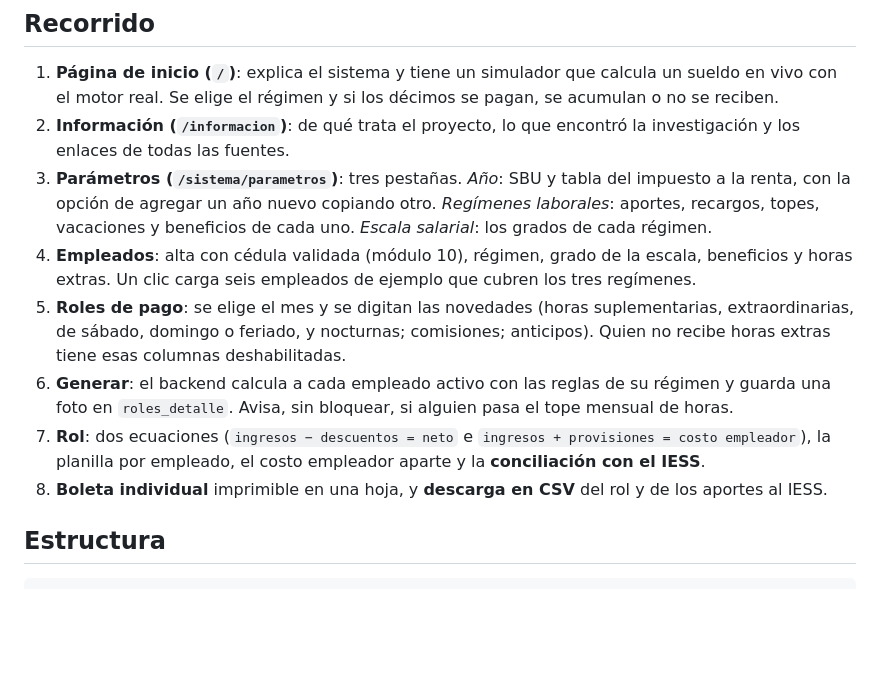
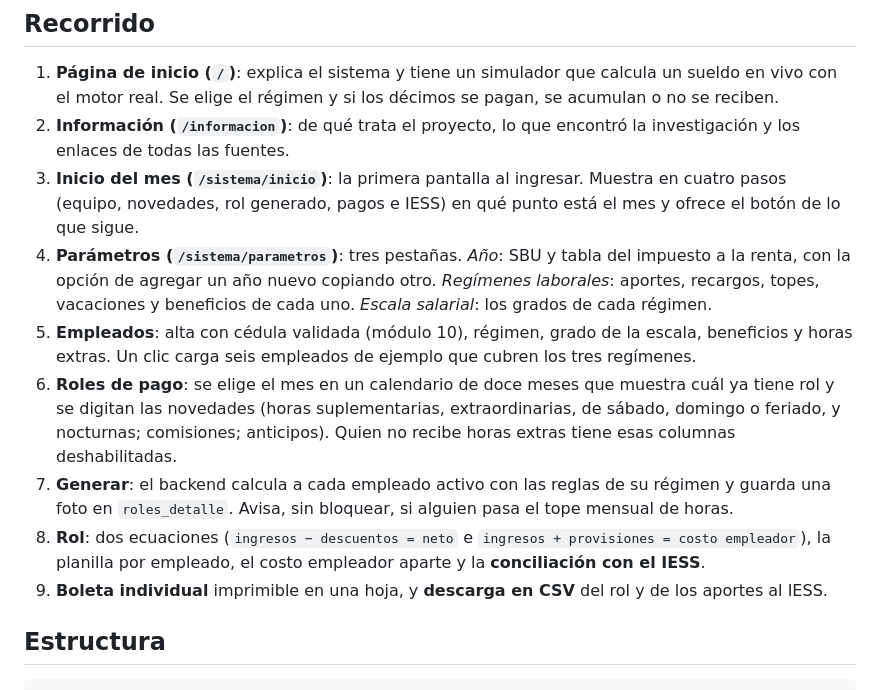
Before and after one commit to kiramman-mp3/rol-pagos-ecuador, a Markdown page: README.md, the part around the change. Drawn GitHub-style; blank space fills up the shorter version.

Commit message:
docs: describe the new home screen and month calendar

```diff
--- a/README.md
+++ b/README.md
@@ -48,12 +48,13 @@ La base `backend/data/rol_pagos.db` se crea sola al arrancar. Si ya existía de
 
 1. **Página de inicio (`/`)**: explica el sistema y tiene un simulador que calcula un sueldo en vivo con el motor real. Se elige el régimen y si los décimos se pagan, se acumulan o no se reciben.
 2. **Información (`/informacion`)**: de qué trata el proyecto, lo que encontró la investigación y los enlaces de todas las fuentes.
-3. **Parámetros (`/sistema/parametros`)**: tres pestañas. *Año*: SBU y tabla del impuesto a la renta, con la opción de agregar un año nuevo copiando otro. *Regímenes laborales*: aportes, recargos, topes, vacaciones y beneficios de cada uno. *Escala salarial*: los grados de cada régimen.
-4. **Empleados**: alta con cédula validada (módulo 10), régimen, grado de la escala, beneficios y horas extras. Un clic carga seis empleados de ejemplo que cubren los tres regímenes.
-5. **Roles de pago**: se elige el mes y se digitan las novedades (horas suplementarias, extraordinarias, de sábado, domingo o feriado, y nocturnas; comisiones; anticipos). Quien no recibe horas extras tiene esas columnas deshabilitadas.
-6. **Generar**: el backend calcula a cada empleado activo con las reglas de su régimen y guarda una foto en `roles_detalle`. Avisa, sin bloquear, si alguien pasa el tope mensual de horas.
-7. **Rol**: dos ecuaciones (`ingresos − descuentos = neto` e `ingresos + provisiones = costo empleador`), la planilla por empleado, el costo empleador aparte y la **conciliación con el IESS**.
-8. **Boleta individual** imprimible en una hoja, y **descarga en CSV** del rol y de los aportes al IESS.
+3. **Inicio del mes (`/sistema/inicio`)**: la primera pantalla al ingresar. Muestra en cuatro pasos (equipo, novedades, rol generado, pagos e IESS) en qué punto está el mes y ofrece el botón de lo que sigue.
+4. **Parámetros (`/sistema/parametros`)**: tres pestañas. *Año*: SBU y tabla del impuesto a la renta, con la opción de agregar un año nuevo copiando otro. *Regímenes laborales*: aportes, recargos, topes, vacaciones y beneficios de cada uno. *Escala salarial*: los grados de cada régimen.
+5. **Empleados**: alta con cédula validada (módulo 10), régimen, grado de la escala, beneficios y horas extras. Un clic carga seis empleados de ejemplo que cubren los tres regímenes.
+6. **Roles de pago**: se elige el mes en un calendario de doce meses que muestra cuál ya tiene rol y se digitan las novedades (horas suplementarias, extraordinarias, de sábado, domingo o feriado, y nocturnas; comisiones; anticipos). Quien no recibe horas extras tiene esas columnas deshabilitadas.
+7. **Generar**: el backend calcula a cada empleado activo con las reglas de su régimen y guarda una foto en `roles_detalle`. Avisa, sin bloquear, si alguien pasa el tope mensual de horas.
+8. **Rol**: dos ecuaciones (`ingresos − descuentos = neto` e `ingresos + provisiones = costo empleador`), la planilla por empleado, el costo empleador aparte y la **conciliación con el IESS**.
+9. **Boleta individual** imprimible en una hoja, y **descarga en CSV** del rol y de los aportes al IESS.
 
 ## Estructura
 
```
